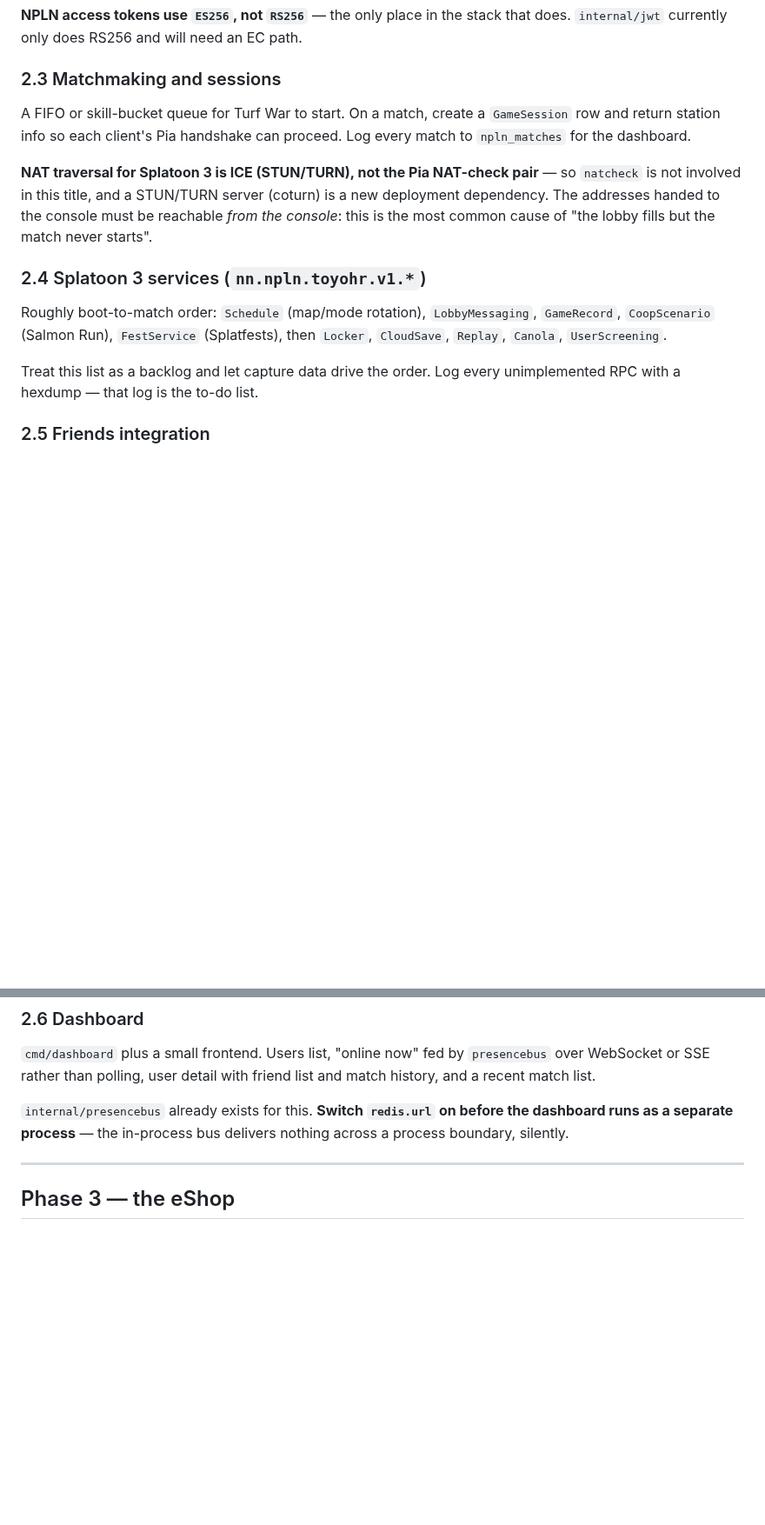
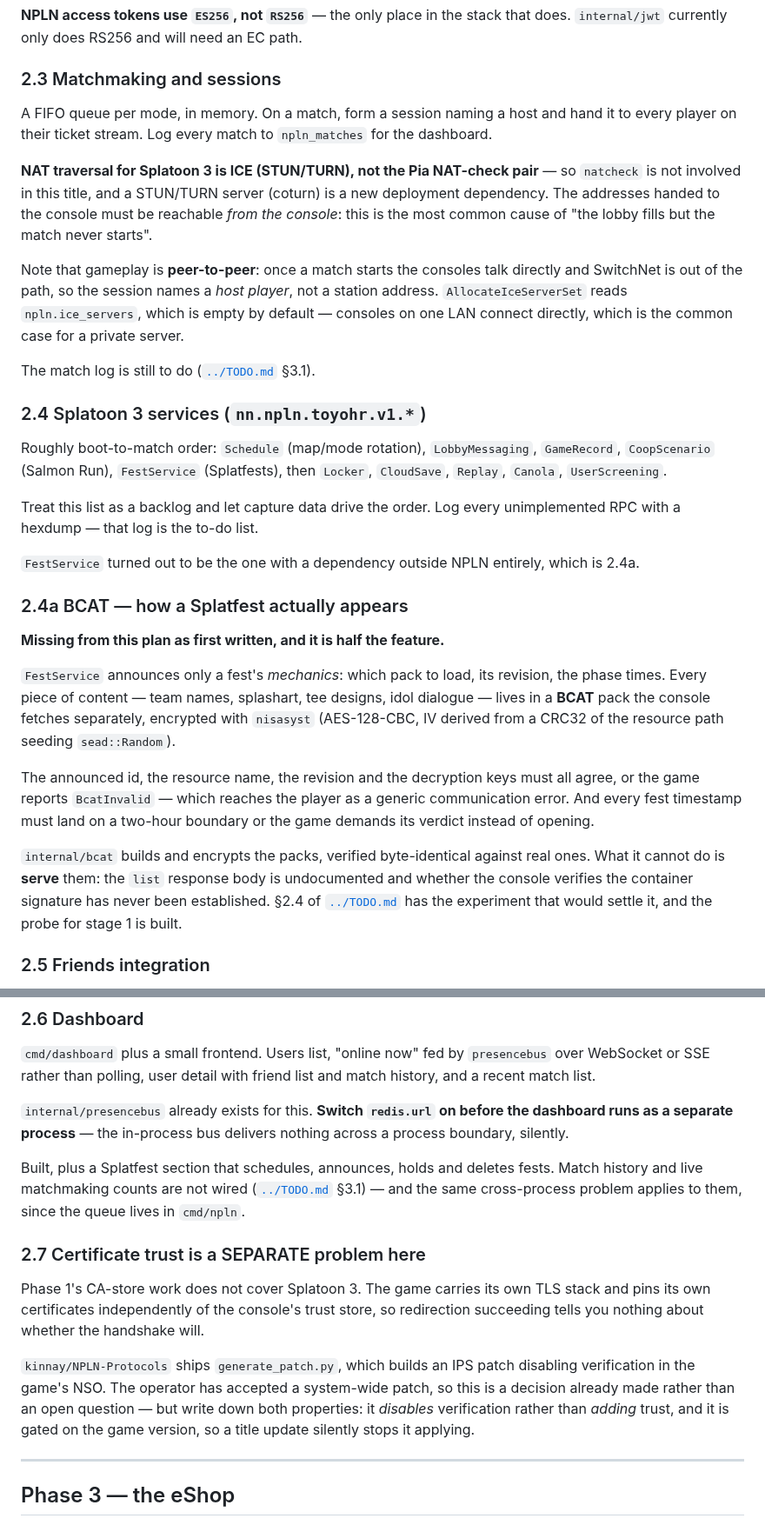
Before and after one commit to GRID0-net/grid0plus, a Markdown page: docs/ROADMAP.md, 2 parts joined by grey strips. Shown at 87% size. GitHub-like rendering; blank space fills up the shorter version.

Commit message:
docs: fold PHASE2_PLAN's four corrections into the roadmap
ROADMAP §2 and PHASE2_PLAN.md have disagreed since the plan was
written, and the roadmap is what somebody reads first. Corrected in
place, with a note at the top saying the section was written before any
of it was built and pointing at PHASE2_PLAN as the record of how each
was found, and at TODO.md as the live state.

The four:

  - gRPC is not first. Splatoon 3 opens with JSON over HTTPS to
    vermillion and penne, and only then opens the gRPC channel. Now
    §2.1a, ahead of the gateway, with the nginx split that makes
    routing either through the other's block fail silently;
  - three hosts were filed as ordinary stubs and are ServiceNPLNRest;
  - BCAT was missing entirely, and it is half of what makes a Splatfest
    appear. Now §2.4a, with the four-way agreement that produces
    BcatInvalid when it breaks;
  - certificate trust for this title is a separate problem from phase
    1's, because Splatoon 3 pins its own. Now §2.7, recording both
    properties of the accepted patch: it disables verification rather
    than adding trust, and a title update silently stops it applying.

Also corrected §2.3, which described returning station info for a Pia
handshake -- gameplay is peer-to-peer, so a session names a host player
rather than an address.

TODO 5.1 removed. The numbering gap it leaves is deliberate: §5.2 and
§5.3 are cross-referenced from internal/stubs and its README, and
renumbering to close a hole would break them for nothing.

Co-Authored-By: Claude Opus 5 <noreply@anthropic.com>
Claude-Session: https://claude.ai/code/session_01RqT3CSHKUyJRM1NbGEA4RR

```diff
--- a/docs/ROADMAP.md
+++ b/docs/ROADMAP.md
@@ -99,15 +128,23 @@ does. `internal/jwt` currently only does RS256 and will need an EC path.
 
 ### 2.3 Matchmaking and sessions
 
-A FIFO or skill-bucket queue for Turf War to start. On a match, create a
-`GameSession` row and return station info so each client's Pia handshake can
-proceed. Log every match to `npln_matches` for the dashboard.
+A FIFO queue per mode, in memory. On a match, form a session naming a host and
+hand it to every player on their ticket stream. Log every match to
+`npln_matches` for the dashboard.
 
 **NAT traversal for Splatoon 3 is ICE (STUN/TURN), not the Pia NAT-check pair** —
 so `natcheck` is not involved in this title, and a STUN/TURN server (coturn) is a
 new deployment dependency. The addresses handed to the console must be reachable
 *from the console*: this is the most common cause of "the lobby fills but the
 match never starts".
+
+Note that gameplay is **peer-to-peer**: once a match starts the consoles talk
+directly and SwitchNet is out of the path, so the session names a *host player*,
+not a station address. `AllocateIceServerSet` reads `npln.ice_servers`, which is
+empty by default — consoles on one LAN connect directly, which is the common
+case for a private server.
+
+The match log is still to do ([`../TODO.md`](../TODO.md) §3.1).
 
 ### 2.4 Splatoon 3 services (`nn.npln.toyohr.v1.*`)
 
@@ -117,6 +154,30 @@ Roughly boot-to-match order: `Schedule` (map/mode rotation), `LobbyMessaging`,
 
 Treat this list as a backlog and let capture data drive the order. Log every
 unimplemented RPC with a hexdump — that log is the to-do list.
+
+`FestService` turned out to be the one with a dependency outside NPLN entirely,
+which is 2.4a.
+
+### 2.4a BCAT — how a Splatfest actually appears
+
+**Missing from this plan as first written, and it is half the feature.**
+
+`FestService` announces only a fest's *mechanics*: which pack to load, its
+revision, the phase times. Every piece of content — team names, splashart, tee
+designs, idol dialogue — lives in a **BCAT** pack the console fetches
+separately, encrypted with `nisasyst` (AES-128-CBC, IV derived from a CRC32 of
+the resource path seeding `sead::Random`).
+
+The announced id, the resource name, the revision and the decryption keys must
+all agree, or the game reports `BcatInvalid` — which reaches the player as a
+generic communication error. And every fest timestamp must land on a two-hour
+boundary or the game demands its verdict instead of opening.
+
+`internal/bcat` builds and encrypts the packs, verified byte-identical against
+real ones. What it cannot do is **serve** them: the `list` response body is
+undocumented and whether the console verifies the container signature has never
+been established. §2.4 of [`../TODO.md`](../TODO.md) has the experiment that
+would settle it, and the probe for stage 1 is built.
 
 ### 2.5 Friends integration
 
@@ -145,6 +206,24 @@ list and match history, and a recent match list.
 `internal/presencebus` already exists for this. **Switch `redis.url` on before the
 dashboard runs as a separate process** — the in-process bus delivers nothing
 across a process boundary, silently.
+
+Built, plus a Splatfest section that schedules, announces, holds and deletes
+fests. Match history and live matchmaking counts are not wired ([`../TODO.md`](../TODO.md)
+§3.1) — and the same cross-process problem applies to them, since the queue lives
+in `cmd/npln`.
+
+### 2.7 Certificate trust is a SEPARATE problem here
+
+Phase 1's CA-store work does not cover Splatoon 3. The game carries its own TLS
+stack and pins its own certificates independently of the console's trust store,
+so redirection succeeding tells you nothing about whether the handshake will.
+
+`kinnay/NPLN-Protocols` ships `generate_patch.py`, which builds an IPS patch
+disabling verification in the game's NSO. The operator has accepted a
+system-wide patch, so this is a decision already made rather than an open
+question — but write down both properties: it *disables* verification rather
+than *adding* trust, and it is gated on the game version, so a title update
+silently stops it applying.
 
 ---
 
```
Also changed, not shown: other parts of docs/ROADMAP.md (+29 -0 lines), TODO.md (+0 -10 lines).
